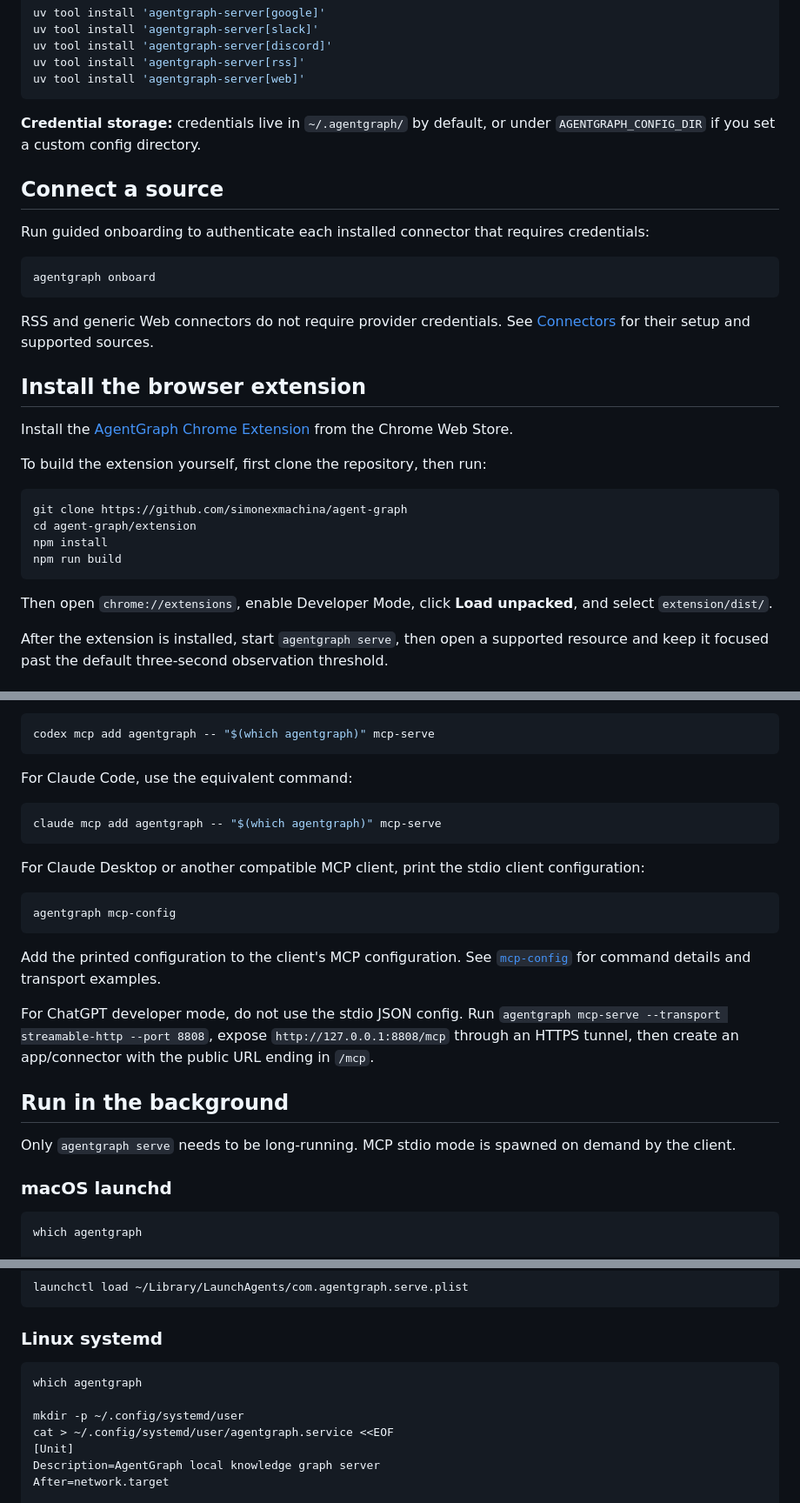
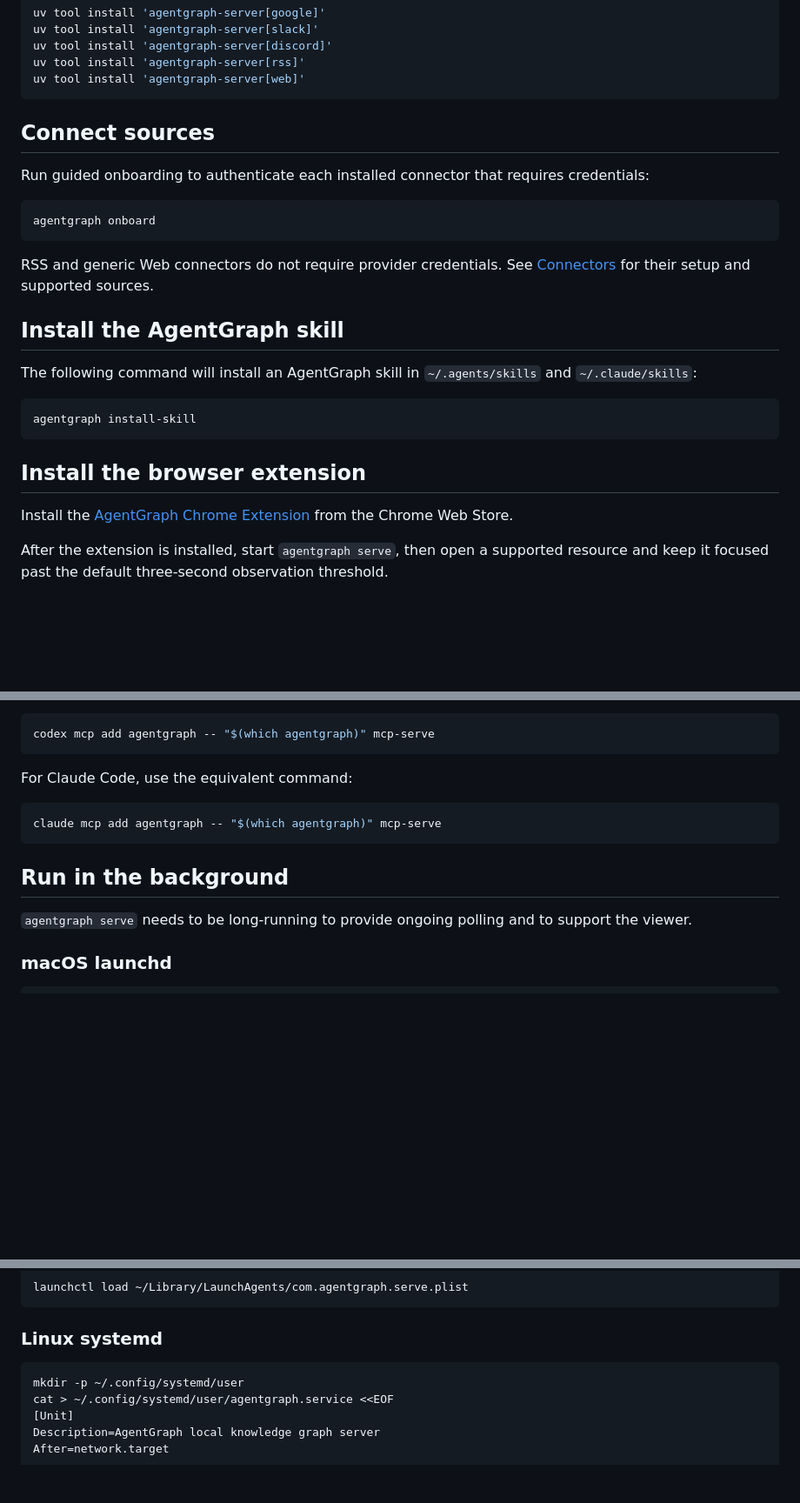
Before and after one commit to simonexmachina/agent-graph, a Markdown page: docs-src/install.md, 3 parts joined by grey strips. Shown at 87% size. Drawn GitHub-style; blank space fills up the shorter version.

Commit message:
Update installation documentation

````diff
--- a/docs-src/install.md
+++ b/docs-src/install.md
@@ -39,11 +39,7 @@ uv tool install 'agentgraph-server[rss]'
 uv tool install 'agentgraph-server[web]'
 ```
 
-<div class="callout">
-  <p><strong>Credential storage:</strong> credentials live in <code>~/.agentgraph/</code> by default, or under <code>AGENTGRAPH_CONFIG_DIR</code> if you set a custom config directory.</p>
-</div>
-
-## Connect a source
+## Connect sources
 
 Run guided onboarding to authenticate each installed connector that requires credentials:
 
@@ -53,20 +49,17 @@ agentgraph onboard
 
 RSS and generic Web connectors do not require provider credentials. See [Connectors](/connectors.html) for their setup and supported sources.
 
+## Install the AgentGraph skill
+
+The following command will install an AgentGraph skill in `~/.agents/skills` and `~/.claude/skills`:
+
+```bash
+agentgraph install-skill
+```
+
 ## Install the browser extension
 
 Install the [AgentGraph Chrome Extension](https://chromewebstore.google.com/detail/agentgraph-extension/iilkfclglabllelhjacijldknapbhidi?authuser=0&hl=en-AU) from the Chrome Web Store.
-
-To build the extension yourself, first clone the repository, then run:
-
-```bash
-git clone https://github.com/simonexmachina/agent-graph
-cd agent-graph/extension
-npm install
-npm run build
-```
-
-Then open `chrome://extensions`, enable Developer Mode, click **Load unpacked**, and select `extension/dist/`.
 
 After the extension is installed, start `agentgraph serve`, then open a supported resource and keep it focused past the default three-second observation threshold.
 
@@ -86,25 +79,13 @@ For Claude Code, use the equivalent command:
 claude mcp add agentgraph -- "$(which agentgraph)" mcp-serve
 ```
 
-For Claude Desktop or another compatible MCP client, print the stdio client configuration:
-
-```bash
-agentgraph mcp-config
-```
-
-Add the printed configuration to the client's MCP configuration. See [`mcp-config`](/commands/mcp-config.html) for command details and transport examples.
-
-For ChatGPT developer mode, do not use the stdio JSON config. Run `agentgraph mcp-serve --transport streamable-http --port 8808`, expose `http://127.0.0.1:8808/mcp` through an HTTPS tunnel, then create an app/connector with the public URL ending in `/mcp`.
-
 ## Run in the background
 
-Only `agentgraph serve` needs to be long-running. MCP stdio mode is spawned on demand by the client.
+`agentgraph serve` needs to be long-running to provide ongoing polling and to support the viewer.
 
 ### macOS launchd
 
 ```bash
-which agentgraph
-
 cat > ~/Library/LaunchAgents/com.agentgraph.serve.plist <<EOF
 <?xml version="1.0" encoding="UTF-8"?>
 <!DOCTYPE plist PUBLIC "-//Apple//DTD PLIST 1.0//EN"
@@ -132,8 +113,6 @@ launchctl load ~/Library/LaunchAgents/com.agentgraph.serve.plist
 ### Linux systemd
 
 ```bash
-which agentgraph
-
 mkdir -p ~/.config/systemd/user
 cat > ~/.config/systemd/user/agentgraph.service <<EOF
 [Unit]
````
